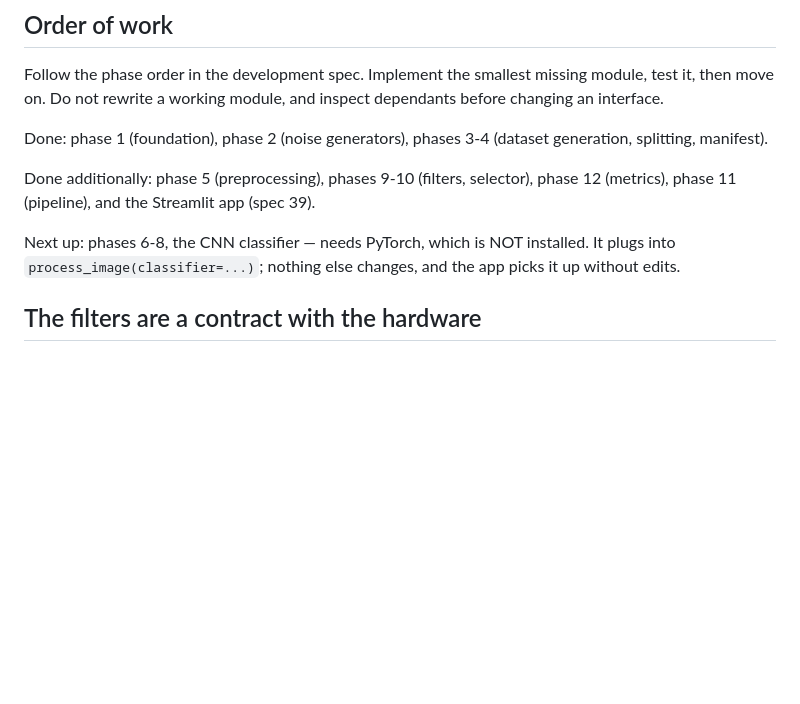
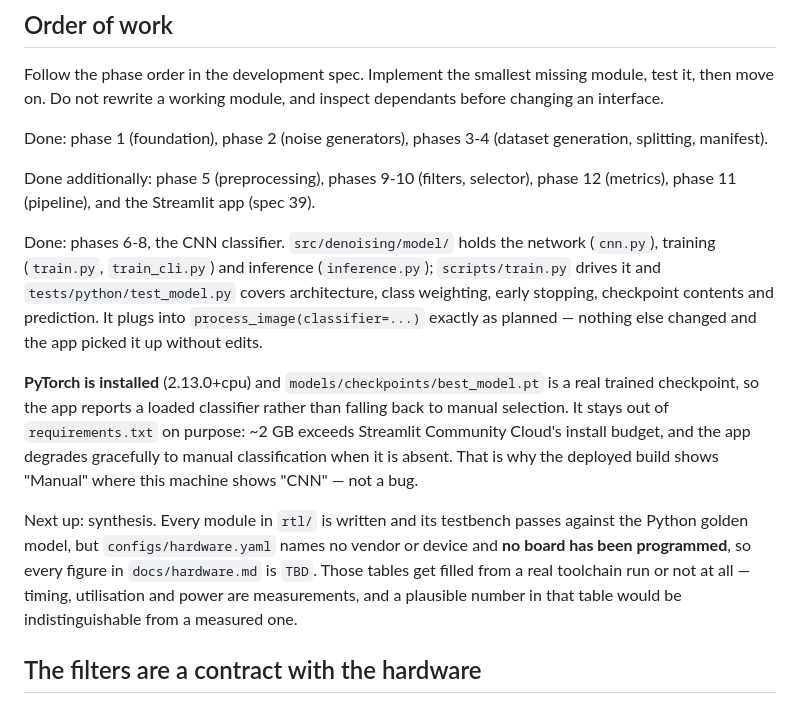
Before and after one commit to sreenishan/adaptive-fpga-denoiser, a Markdown page: CLAUDE.md, the part around the change. GitHub-like rendering; blank space fills up the shorter version.

Commit message:
docs: the CNN classifier is done, not "next up"
CLAUDE.md still said phases 6-8 were pending and that PyTorch was not
installed. Both are stale: torch 2.13.0+cpu is present, src/denoising/model/
holds cnn.py / train.py / train_cli.py / inference.py, scripts/train.py drives
it, tests/python/test_model.py covers it, and models/checkpoints/best_model.pt
is a real trained checkpoint. The whole suite is green at 319 passed.

That line is loaded into every session's context, so a session reading it would
set out to build a classifier that has been finished since the initial commit.

Records why torch stays out of requirements.txt (~2 GB vs Streamlit Community
Cloud's install budget) so the deployed app reporting "Manual" where this
machine reports "CNN" reads as the documented degradation rather than a bug.

Names synthesis as what is actually next, and why docs/hardware.md is all TBD:
the RTL is written and its testbenches pass against the golden model, but no
board has been programmed, and utilisation/timing/power are measurements.

Co-Authored-By: Claude Opus 5 <noreply@anthropic.com>

```diff
--- a/CLAUDE.md
+++ b/CLAUDE.md
@@ -89,9 +89,26 @@ generation, splitting, manifest).
 Done additionally: phase 5 (preprocessing), phases 9-10 (filters, selector),
 phase 12 (metrics), phase 11 (pipeline), and the Streamlit app (spec 39).
 
-Next up: phases 6-8, the CNN classifier — needs PyTorch, which is NOT installed.
-It plugs into `process_image(classifier=...)`; nothing else changes, and the app
-picks it up without edits.
+Done: phases 6-8, the CNN classifier. `src/denoising/model/` holds the network
+(`cnn.py`), training (`train.py`, `train_cli.py`) and inference
+(`inference.py`); `scripts/train.py` drives it and `tests/python/test_model.py`
+covers architecture, class weighting, early stopping, checkpoint contents and
+prediction. It plugs into `process_image(classifier=...)` exactly as planned —
+nothing else changed and the app picked it up without edits.
+
+**PyTorch is installed** (2.13.0+cpu) and `models/checkpoints/best_model.pt` is
+a real trained checkpoint, so the app reports a loaded classifier rather than
+falling back to manual selection. It stays out of `requirements.txt` on purpose:
+~2 GB exceeds Streamlit Community Cloud's install budget, and the app degrades
+gracefully to manual classification when it is absent. That is why the deployed
+build shows "Manual" where this machine shows "CNN" — not a bug.
+
+Next up: synthesis. Every module in `rtl/` is written and its testbench passes
+against the Python golden model, but `configs/hardware.yaml` names no vendor or
+device and **no board has been programmed**, so every figure in
+`docs/hardware.md` is `TBD`. Those tables get filled from a real toolchain run
+or not at all — timing, utilisation and power are measurements, and a plausible
+number in that table would be indistinguishable from a measured one.
 
 ## The filters are a contract with the hardware
 
```
